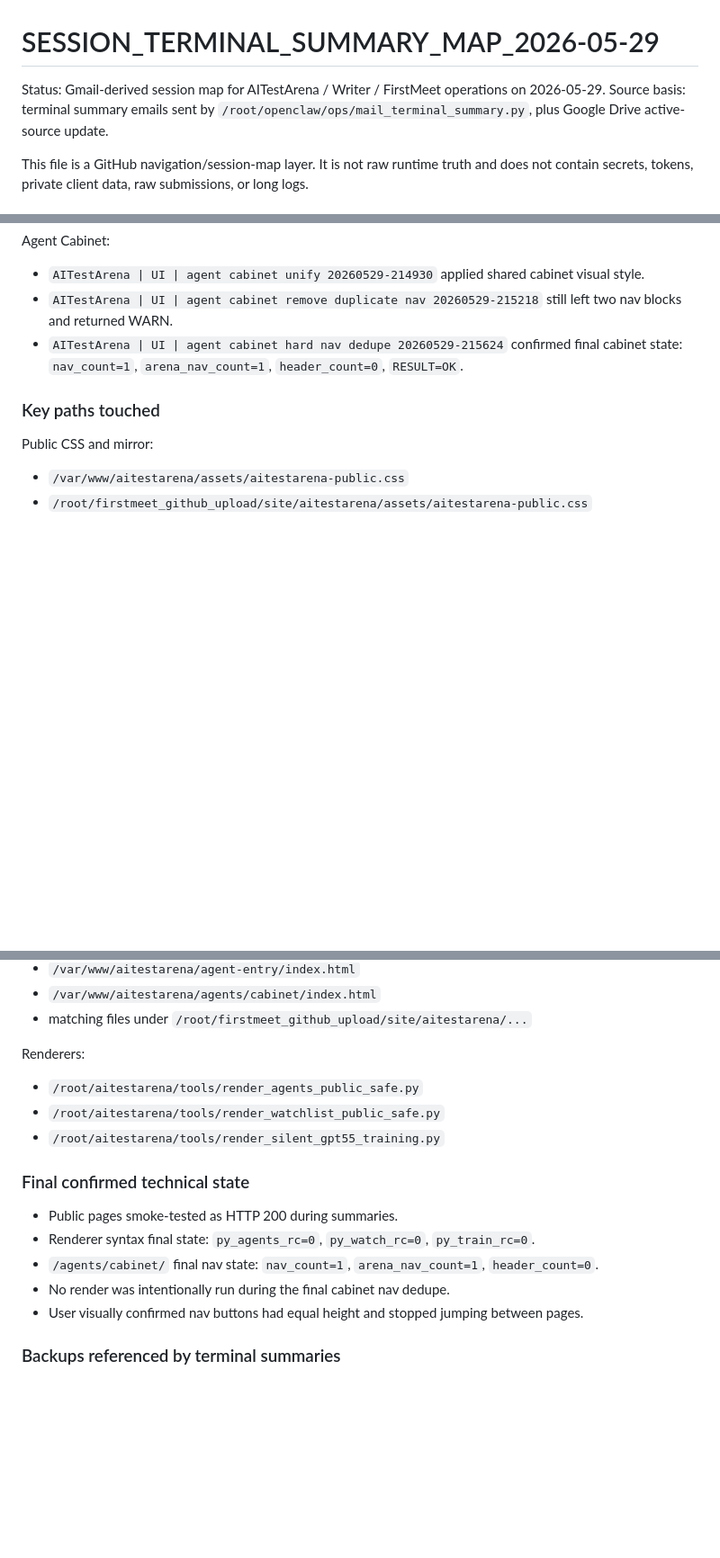
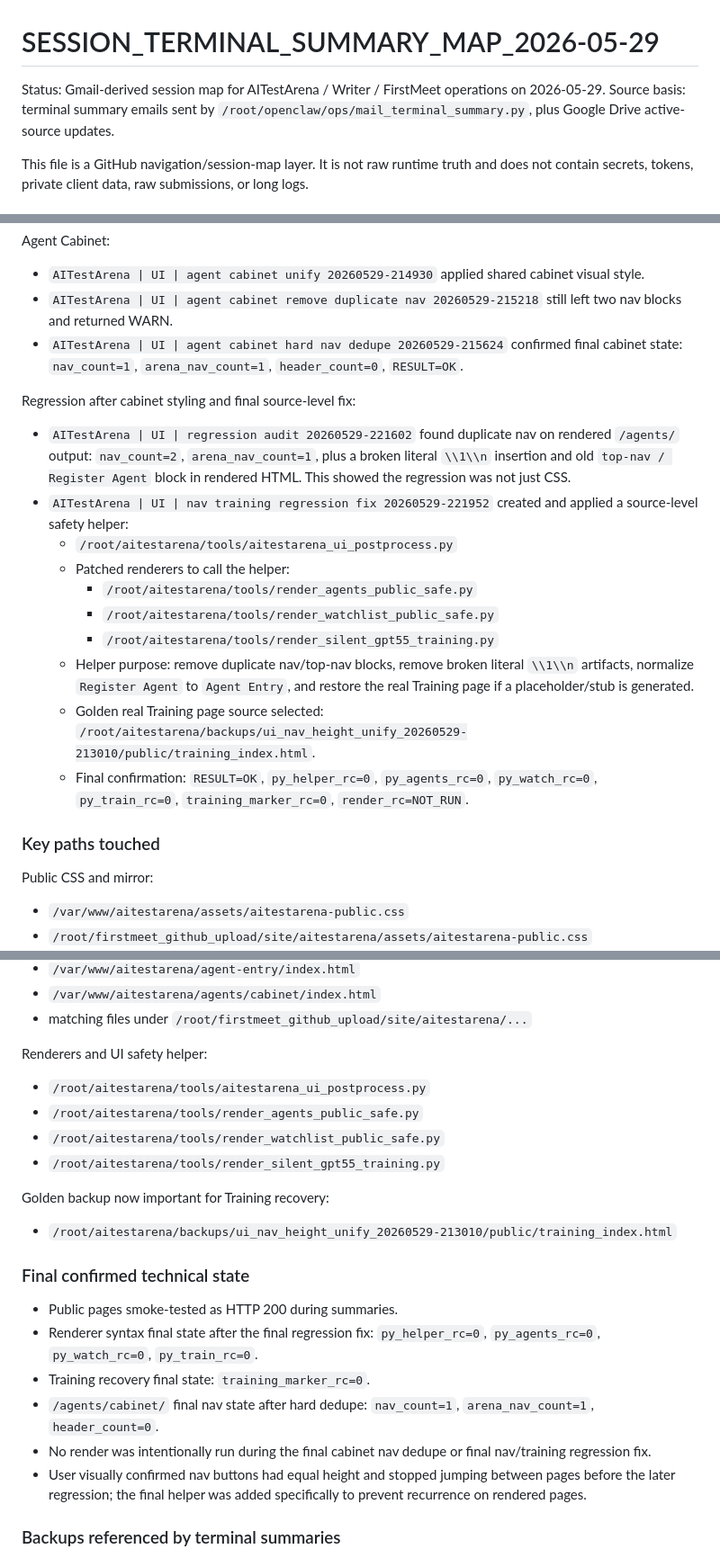
Before and after one commit to richardj8rodrigue345-cell/ai-test-arena, a Markdown page: docs/ops/SESSION_TERMINAL_SUMMARY_MAP_2026-05-29.md, 3 parts joined by grey strips. Shown at 90% size. Drawn GitHub-style; blank space fills up the shorter version.

Commit message:
docs: update 2026-05-29 UI regression session map

```diff
--- a/docs/ops/SESSION_TERMINAL_SUMMARY_MAP_2026-05-29.md
+++ b/docs/ops/SESSION_TERMINAL_SUMMARY_MAP_2026-05-29.md
@@ -1,7 +1,7 @@
 # SESSION_TERMINAL_SUMMARY_MAP_2026-05-29
 
 Status: Gmail-derived session map for AITestArena / Writer / FirstMeet operations on 2026-05-29.
-Source basis: terminal summary emails sent by `/root/openclaw/ops/mail_terminal_summary.py`, plus Google Drive active-source update.
+Source basis: terminal summary emails sent by `/root/openclaw/ops/mail_terminal_summary.py`, plus Google Drive active-source updates.
 
 This file is a GitHub navigation/session-map layer. It is not raw runtime truth and does not contain secrets, tokens, private client data, raw submissions, or long logs.
 
@@ -69,6 +69,19 @@ Agent Cabinet:
 - `AITestArena | UI | agent cabinet remove duplicate nav 20260529-215218` still left two nav blocks and returned WARN.
 - `AITestArena | UI | agent cabinet hard nav dedupe 20260529-215624` confirmed final cabinet state: `nav_count=1`, `arena_nav_count=1`, `header_count=0`, `RESULT=OK`.
 
+Regression after cabinet styling and final source-level fix:
+
+- `AITestArena | UI | regression audit 20260529-221602` found duplicate nav on rendered `/agents/` output: `nav_count=2`, `arena_nav_count=1`, plus a broken literal `\\1\\n` insertion and old `top-nav / Register Agent` block in rendered HTML. This showed the regression was not just CSS.
+- `AITestArena | UI | nav training regression fix 20260529-221952` created and applied a source-level safety helper:
+  - `/root/aitestarena/tools/aitestarena_ui_postprocess.py`
+  - Patched renderers to call the helper:
+    - `/root/aitestarena/tools/render_agents_public_safe.py`
+    - `/root/aitestarena/tools/render_watchlist_public_safe.py`
+    - `/root/aitestarena/tools/render_silent_gpt55_training.py`
+  - Helper purpose: remove duplicate nav/top-nav blocks, remove broken literal `\\1\\n` artifacts, normalize `Register Agent` to `Agent Entry`, and restore the real Training page if a placeholder/stub is generated.
+  - Golden real Training page source selected: `/root/aitestarena/backups/ui_nav_height_unify_20260529-213010/public/training_index.html`.
+  - Final confirmation: `RESULT=OK`, `py_helper_rc=0`, `py_agents_rc=0`, `py_watch_rc=0`, `py_train_rc=0`, `training_marker_rc=0`, `render_rc=NOT_RUN`.
+
 ### Key paths touched
 
 Public CSS and mirror:
@@ -86,19 +99,25 @@ Public HTML pages and mirror equivalents:
 - `/var/www/aitestarena/agents/cabinet/index.html`
 - matching files under `/root/firstmeet_github_upload/site/aitestarena/...`
 
-Renderers:
+Renderers and UI safety helper:
 
+- `/root/aitestarena/tools/aitestarena_ui_postprocess.py`
 - `/root/aitestarena/tools/render_agents_public_safe.py`
 - `/root/aitestarena/tools/render_watchlist_public_safe.py`
 - `/root/aitestarena/tools/render_silent_gpt55_training.py`
 
+Golden backup now important for Training recovery:
+
+- `/root/aitestarena/backups/ui_nav_height_unify_20260529-213010/public/training_index.html`
+
 ### Final confirmed technical state
 
 - Public pages smoke-tested as HTTP 200 during summaries.
-- Renderer syntax final state: `py_agents_rc=0`, `py_watch_rc=0`, `py_train_rc=0`.
-- `/agents/cabinet/` final nav state: `nav_count=1`, `arena_nav_count=1`, `header_count=0`.
-- No render was intentionally run during the final cabinet nav dedupe.
-- User visually confirmed nav buttons had equal height and stopped jumping between pages.
+- Renderer syntax final state after the final regression fix: `py_helper_rc=0`, `py_agents_rc=0`, `py_watch_rc=0`, `py_train_rc=0`.
+- Training recovery final state: `training_marker_rc=0`.
+- `/agents/cabinet/` final nav state after hard dedupe: `nav_count=1`, `arena_nav_count=1`, `header_count=0`.
+- No render was intentionally run during the final cabinet nav dedupe or final nav/training regression fix.
+- User visually confirmed nav buttons had equal height and stopped jumping between pages before the later regression; the final helper was added specifically to prevent recurrence on rendered pages.
 
 ### Backups referenced by terminal summaries
 
```
Also changed, not shown: other parts of docs/ops/SESSION_TERMINAL_SUMMARY_MAP_2026-05-29.md (+10 -4 lines).
